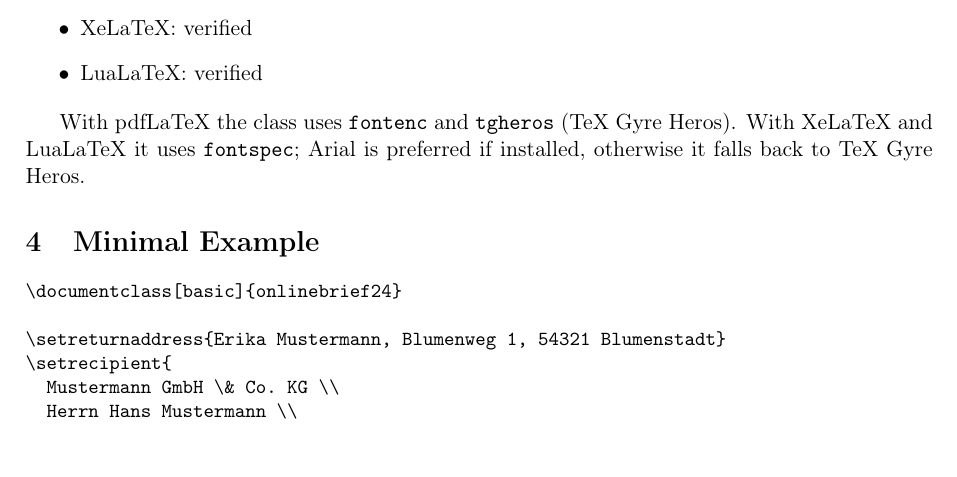
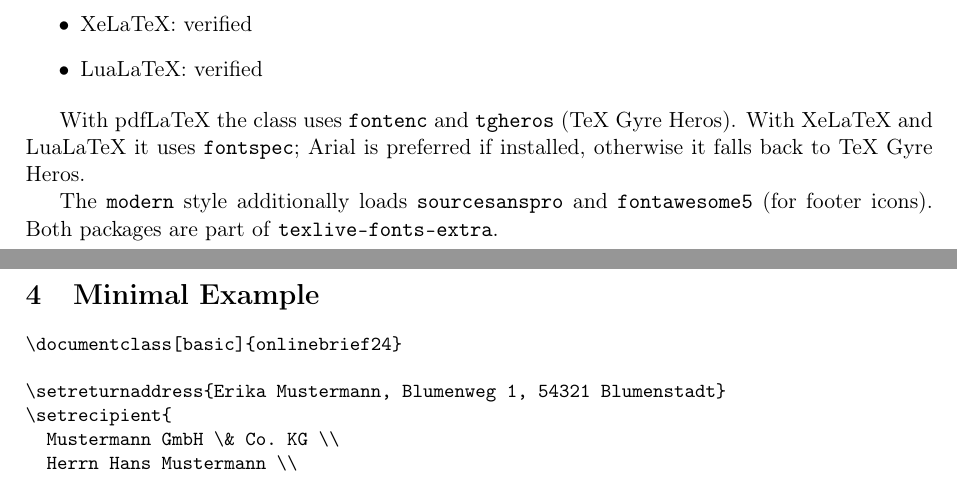
Before and after one commit to frluciano/latex-onlinebrief24, a LaTeX paper (ctan/onlinebrief24-doc.tex, which reads onlinebrief24.cls): part of page 1 of 3 before the commit and two parts of pages 1 and 2 of 3 after it, the two joined at a grey line, cut so that both start at the same text. Compiled offline with pdfLaTeX.

Commit message:
Prepare 2026-03-21 CTAN release
Replace marvosym with fontawesome5 for modern-style footer icons.
The modern footer now uses \faPhone, \faMobile, \faEnvelope, \faGlobe,
and \faLinkedin. fontawesome5 is actively maintained and works across
all three supported engines without engine-specific loading guards.

Document \encl as the standard KOMA-Script command for enclosures.

Remove dead \ifPDFTeX branch from the modern-style package loading
block; both branches were identical.

Add fontawesome5 and sourcesanspro to the requirements section in
both ctan/README.md and ctan/onlinebrief24-doc.tex so users of the
modern style know which additional packages are needed.

```diff
--- a/ctan/onlinebrief24-doc.tex
+++ b/ctan/onlinebrief24-doc.tex
@@ -19,7 +19,7 @@
 
 \title{onlinebrief24}
 \author{Francesco Luciano}
-\date{2026-03-20}
+\date{2026-03-21}
 
 \begin{document}
 \maketitle
@@ -66,6 +66,10 @@ Then load the class in your document:
 With pdfLaTeX the class uses \texttt{fontenc} and \texttt{tgheros} (TeX Gyre
 Heros). With XeLaTeX and LuaLaTeX it uses \texttt{fontspec}; Arial is preferred
 if installed, otherwise it falls back to TeX Gyre Heros.
+
+The \texttt{modern} style additionally loads \texttt{sourcesanspro} and
+\texttt{fontawesome5} (for footer icons). Both packages are part of
+\texttt{texlive-fonts-extra}.
 
 \section{Minimal Example}
 
--- a/onlinebrief24.cls
+++ b/onlinebrief24.cls
@@ -1,5 +1,5 @@
 \NeedsTeXFormat{LaTeX2e}
-\ProvidesClass{onlinebrief24}[2026/03/20 Precision Layout Class with Guides]
+\ProvidesClass{onlinebrief24}[2026/03/21 Precision Layout Class with Guides]
 
 % --- Option declarations (all before ProcessOptions) ---
 
```
Also changed, not shown: CHANGELOG.md, ctan/README.md.
